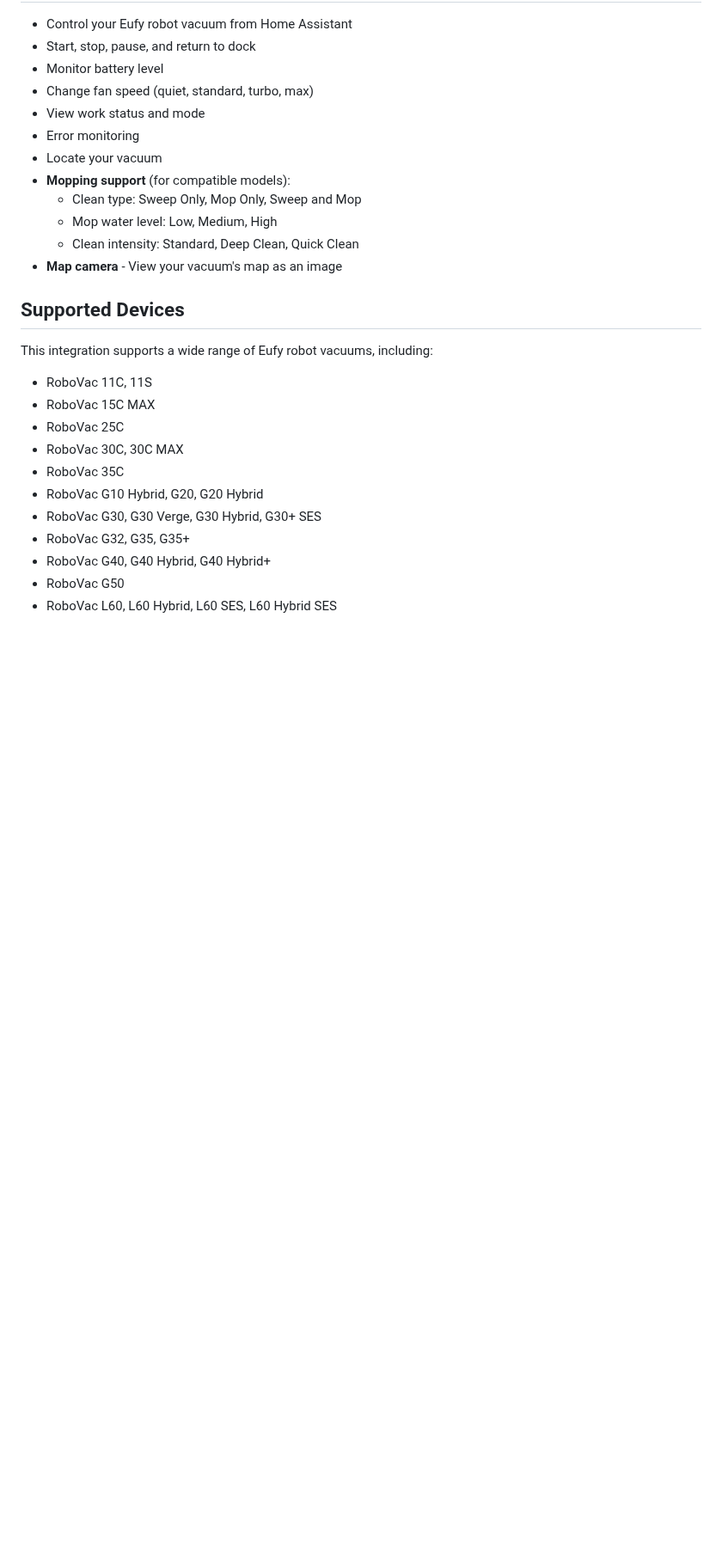
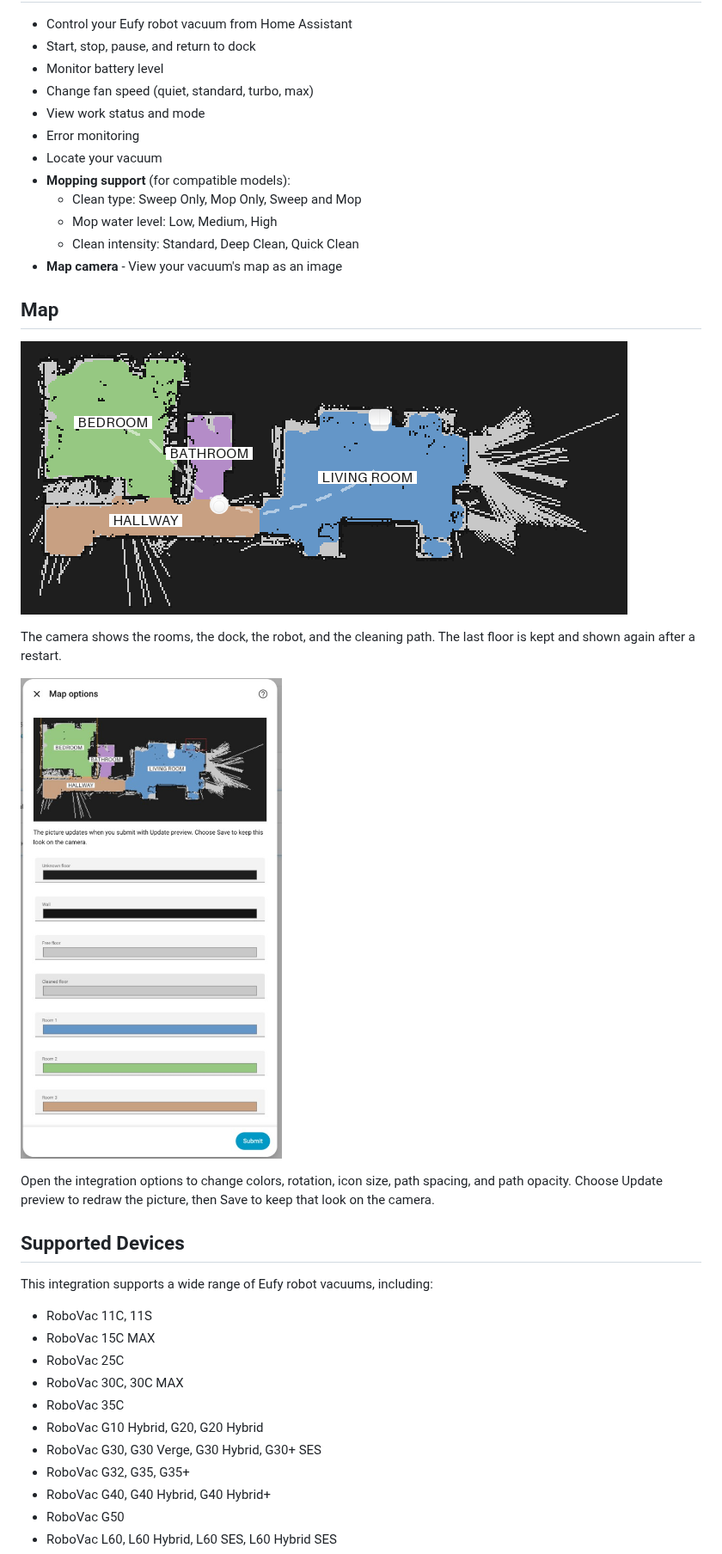
Before and after one commit to albertoxamin/eufyhome, a Markdown page: README.md, the part around one of its changes. Shown at 86% size. Rendered like a GitHub page; pictures changed too: docs/map-options.jpg (added), docs/map.png (added); blank space fills up the shorter version.

Commit message:
docs: add map and options screenshots to the README
Show the floor camera and the options screen that edits its look.

Co-authored-by: Cursor <cursoragent@cursor.com>

```diff
--- a/README.md
+++ b/README.md
@@ -20,6 +20,16 @@ A Home Assistant custom integration for Eufy robot vacuums. This integration is
   - Mop water level: Low, Medium, High
   - Clean intensity: Standard, Deep Clean, Quick Clean
 - **Map camera** - View your vacuum's map as an image
+
+## Map
+
+![Floor map with room names, the dock, the robot, and a dashed path](docs/map.png)
+
+The camera shows the rooms, the dock, the robot, and the cleaning path. The last floor is kept and shown again after a restart.
+
+![Map options, with a live preview and color controls](docs/map-options.jpg)
+
+Open the integration options to change colors, rotation, icon size, path spacing, and path opacity. Choose Update preview to redraw the picture, then Save to keep that look on the camera.
 
 ## Supported Devices
 
```
Also changed, not shown: other parts of README.md (+5 -3 lines).
